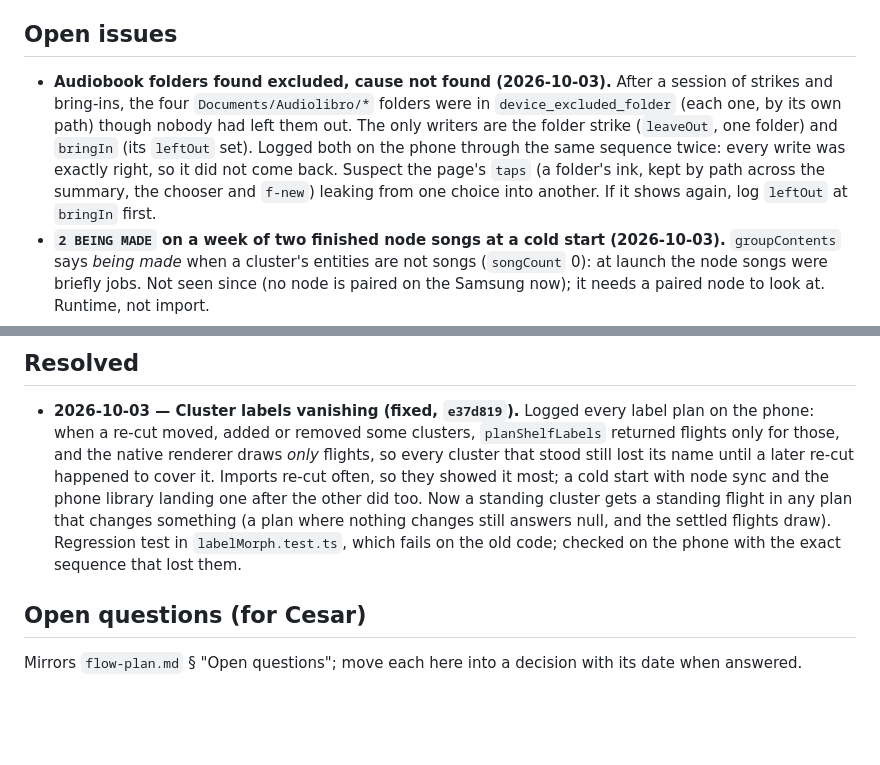
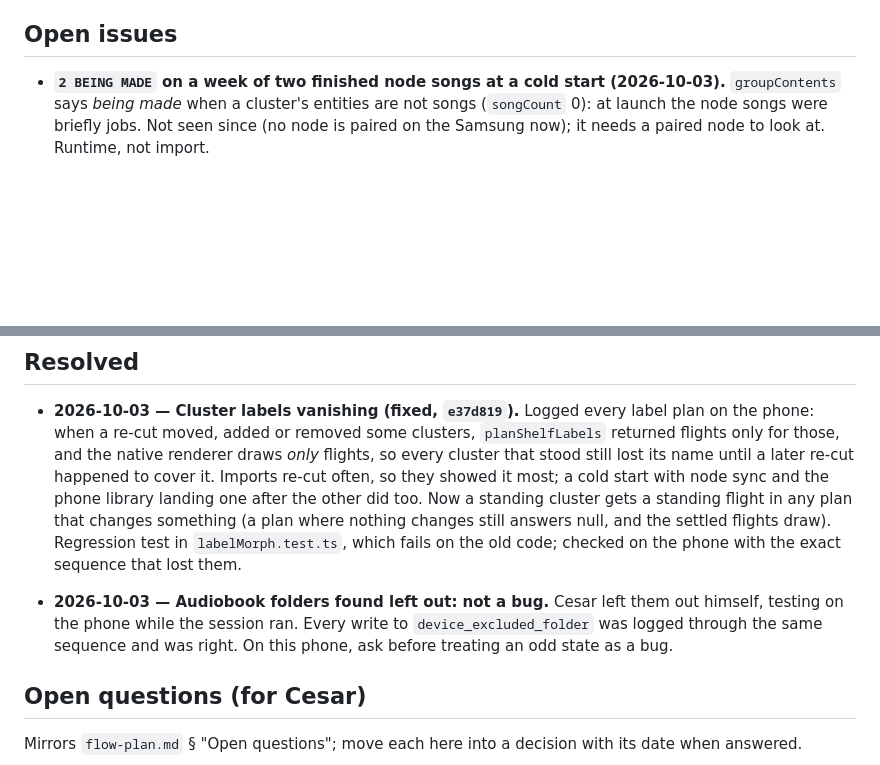
Before and after one commit to ckadirt/Cantor, a Markdown page: docs/import/flow-log.md, 2 parts joined by grey strips. Rendered like a GitHub page; blank space fills up the shorter version.

Commit message:
docs: the left-out audiobooks were Cesar testing

```diff
--- a/docs/import/flow-log.md
+++ b/docs/import/flow-log.md
@@ -97,15 +97,6 @@ Before the first line of UI, read:
 
 ## Open issues
 
-- **Audiobook folders found excluded, cause not found (2026-10-03).** After
-  a session of strikes and bring-ins, the four `Documents/Audiolibro/*`
-  folders were in `device_excluded_folder` (each one, by its own path)
-  though nobody had left them out. The only writers are the folder strike
-  (`leaveOut`, one folder) and `bringIn` (its `leftOut` set). Logged both on
-  the phone through the same sequence twice: every write was exactly right,
-  so it did not come back. Suspect the page's `taps` (a folder's ink, kept
-  by path across the summary, the chooser and `f-new`) leaking from one
-  choice into another. If it shows again, log `leftOut` at `bringIn` first.
 - **`2 BEING MADE` on a week of two finished node songs at a cold start
   (2026-10-03).** `groupContents` says *being made* when a cluster's entities
   are not songs (`songCount` 0): at launch the node songs were briefly jobs.
@@ -131,6 +122,11 @@ Before the first line of UI, read:
   changes still answers null, and the settled flights draw). Regression
   test in `labelMorph.test.ts`, which fails on the old code; checked on the
   phone with the exact sequence that lost them.
+
+- **2026-10-03 — Audiobook folders found left out: not a bug.** Cesar
+  left them out himself, testing on the phone while the session ran. Every
+  write to `device_excluded_folder` was logged through the same sequence and
+  was right. On this phone, ask before treating an odd state as a bug.
 
 ## Open questions (for Cesar)
 
```
